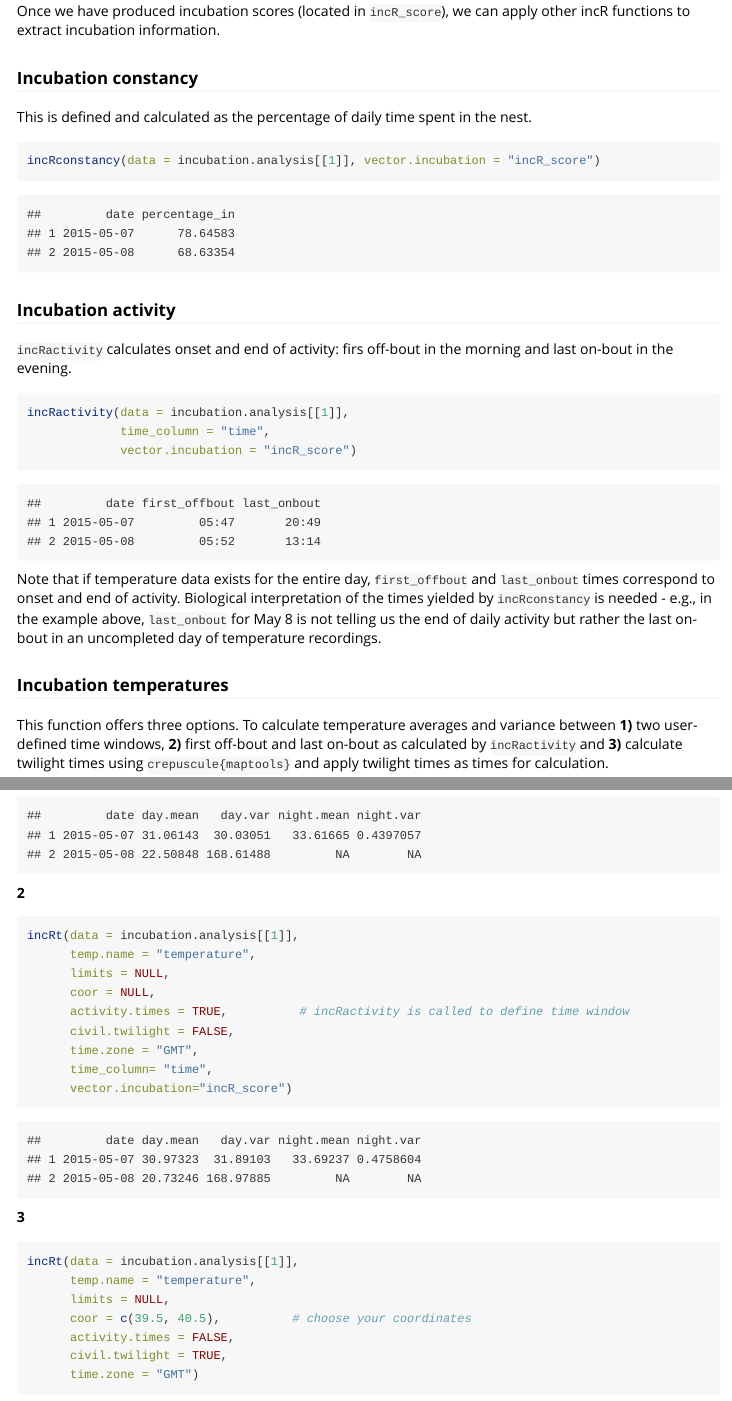
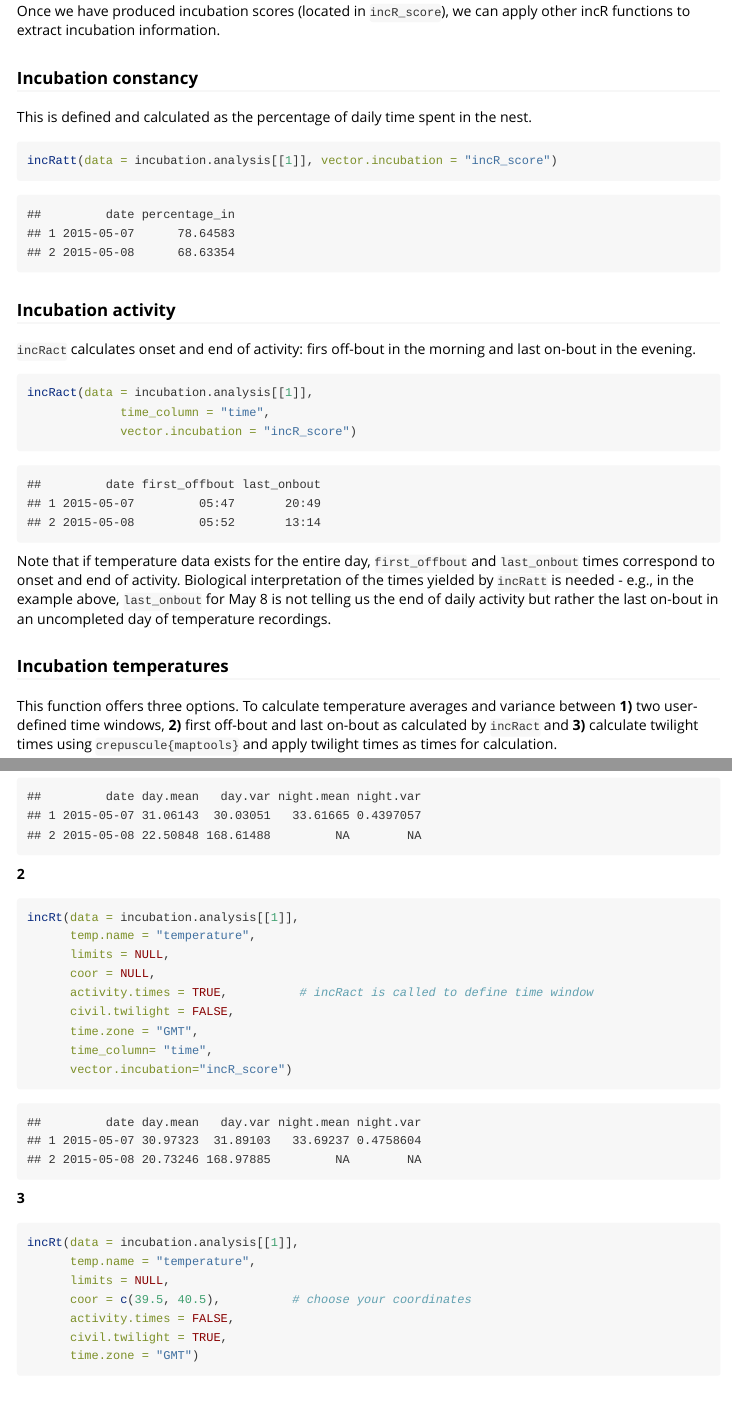
Before and after one commit to PabloCapilla/incR, an R Markdown document (vignettes/incR_pipeline.Rmd): the page in a window 1100 px wide, from 3590 px down, and a second part further down, joined at a grey line. Rendered offline with R 4.5, knitr and Pandoc, with nearby package versions; some code elsewhere in the file could not run offline; long lines of code are wrapped.

Commit message:
Version 1.0.0

````diff
--- a/vignettes/incR_pipeline.Rmd
+++ b/vignettes/incR_pipeline.Rmd
@@ -117,18 +117,18 @@ incR functions to extract incubation information.
 ### Incubation constancy
 This is defined and calculated as the percentage of daily time spent in the nest.
 ```{r}
-incRconstancy(data = incubation.analysis[[1]], vector.incubation = "incR_score")
+incRatt(data = incubation.analysis[[1]], vector.incubation = "incR_score")
 ```
 ### Incubation activity
-`incRactivity` calculates onset and end of activity: firs off-bout in the morning and last on-bout in the evening.
+`incRact` calculates onset and end of activity: firs off-bout in the morning and last on-bout in the evening.
 ```{r}
-incRactivity(data = incubation.analysis[[1]],
+incRact(data = incubation.analysis[[1]],
              time_column = "time",
              vector.incubation = "incR_score")
 ```
 Note that if temperature data exists for the entire day, `first_offbout` and `last_onbout`
 times correspond to onset and end of activity. Biological interpretation of the times yielded
-by `incRconstancy` is needed - e.g., in the example above, `last_onbout` for May 8 is not
+by `incRatt` is needed - e.g., in the example above, `last_onbout` for May 8 is not
 telling us the end of daily activity but rather the last on-bout in an uncompleted day of
 temperature recordings.
 
@@ -136,7 +136,7 @@ temperature recordings.
 ### Incubation temperatures
 This function offers three options. To calculate temperature averages and variance between **1)**
 two user-defined time windows, **2)** first off-bout and last on-bout as
-calculated by `incRactivity` and **3)** calculate twilight times using `crepuscule{maptools}`
+calculated by `incRact` and **3)** calculate twilight times using `crepuscule{maptools}`
 and apply twilight times as times for calculation.
 
 **1**
@@ -155,7 +155,7 @@
       temp.name = "temperature",
       limits = NULL,
       coor = NULL,
-      activity.times = TRUE,          # incRactivity is called to define time window
+      activity.times = TRUE,          # incRact is called to define time window
       civil.twilight = FALSE,
       time.zone = "GMT",
       time_column= "time",
````
Also changed, not shown: NEWS.md (+4 -0 lines), R/inRt.R (+8 -8 lines), R/incR.R (+2 -2 lines), R/incRact.R (renamed from R/incRactivity.R, +3 -3 lines), R/incRatt.R (renamed from R/incRconstancy.R, +3 -3 lines), R/incRbouts.R (+2 -2 lines), 10 other files.
